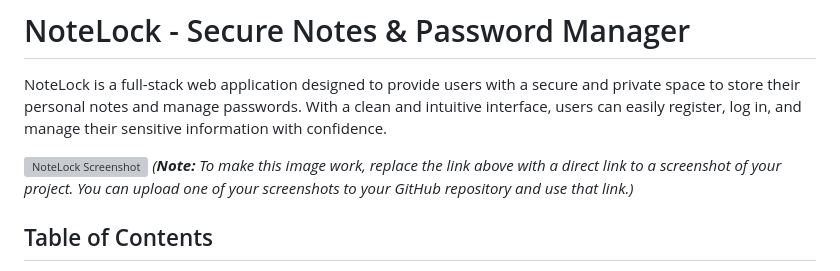
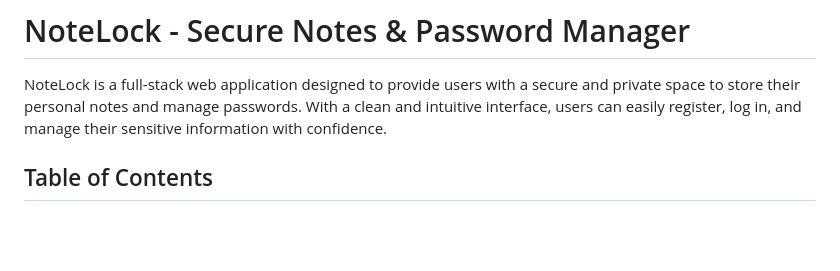
Before and after one commit to ayushpatra025/NoteLock, a Markdown page: README.md, the part around the change. Rendered like a GitHub page; blank space fills up the shorter version; grey boxes are pictures that could not be loaded.

```diff
--- a/README.md
+++ b/README.md
@@ -1,9 +1,6 @@
 # NoteLock - Secure Notes & Password Manager
 
 NoteLock is a full-stack web application designed to provide users with a secure and private space to store their personal notes and manage passwords. With a clean and intuitive interface, users can easily register, log in, and manage their sensitive information with confidence.
-
-![NoteLock Screenshot](https://i.imgur.com/7bE9x0j.png)
-*(**Note:** To make this image work, replace the link above with a direct link to a screenshot of your project. You can upload one of your screenshots to your GitHub repository and use that link.)*
 
 ## Table of Contents
 
```
